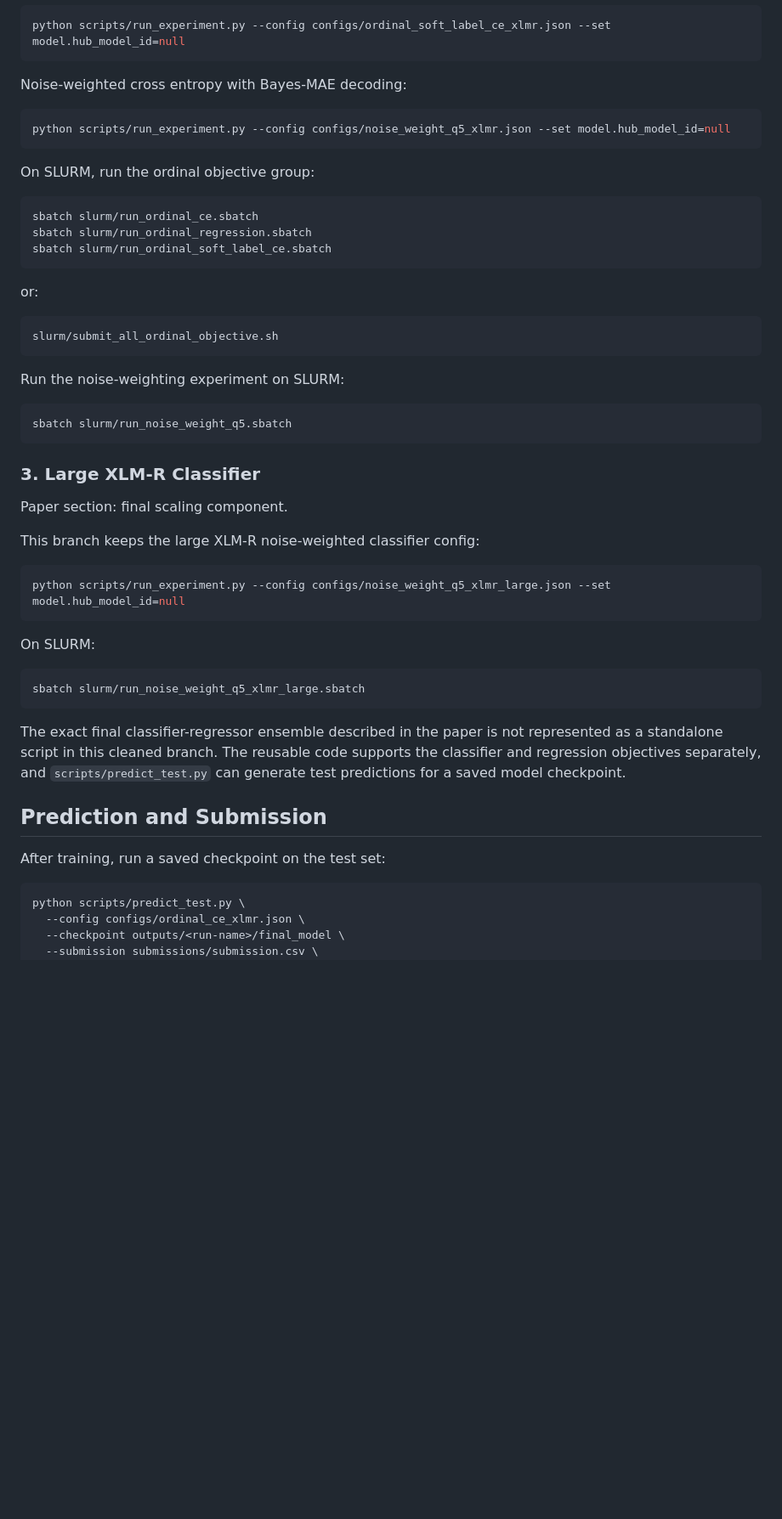
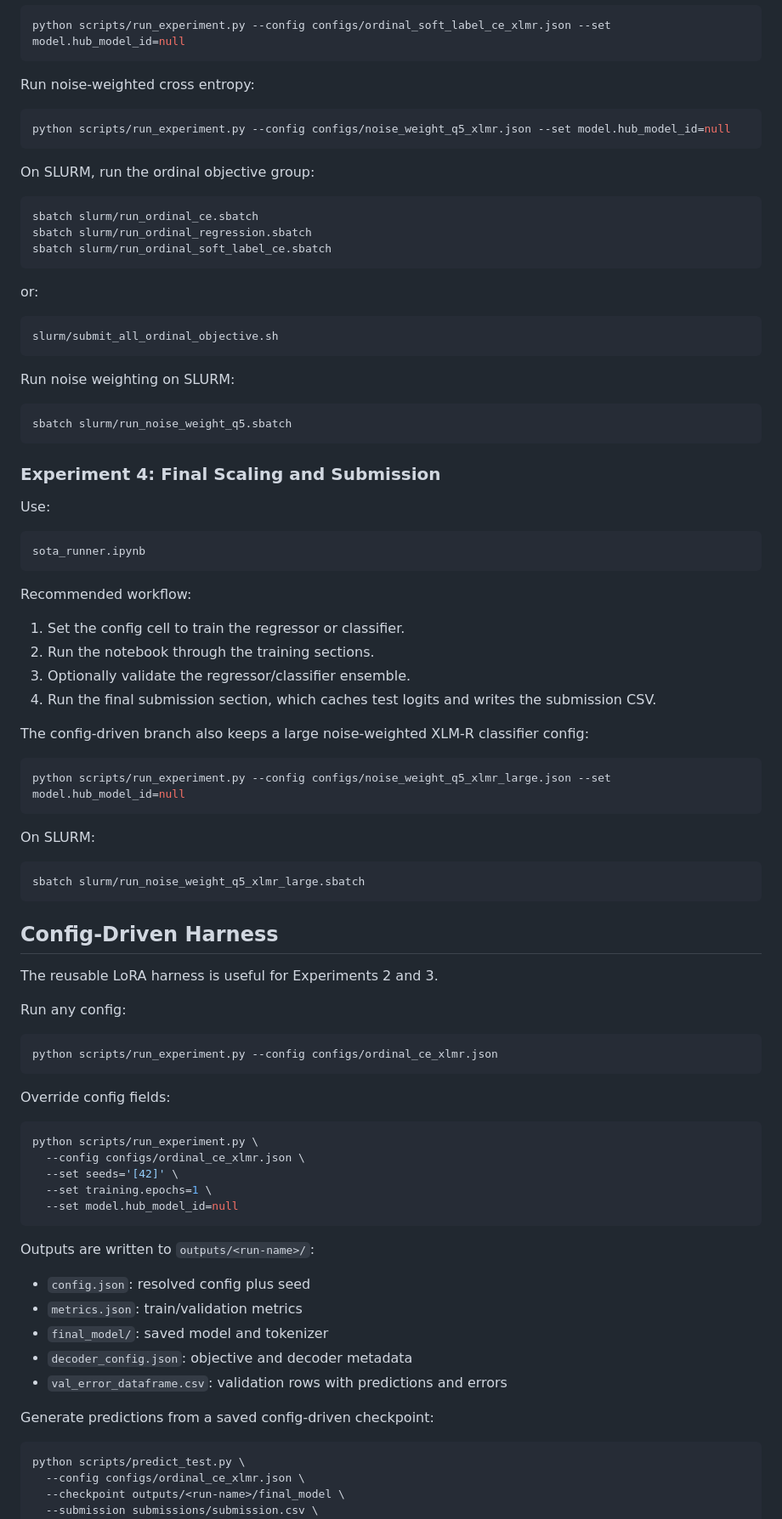
Before and after one commit to mzwick-student/cil-text-classification-DACHshunds, a Markdown page: README.md, the part around one of its changes. Shown at 85% size. Drawn GitHub-style; blank space fills up the shorter version.

````diff
--- a/README.md
+++ b/README.md
@@ -142,7 +141,7 @@ Ordinal soft-label cross entropy with Bayes-MAE decoding:
 python scripts/run_experiment.py --config configs/ordinal_soft_label_ce_xlmr.json --set model.hub_model_id=null
 ```
 
-Noise-weighted cross entropy with Bayes-MAE decoding:
+Run noise-weighted cross entropy:
 
 ```bash
 python scripts/run_experiment.py --config configs/noise_weight_q5_xlmr.json --set model.hub_model_id=null
@@ -162,17 +161,28 @@ or:
 slurm/submit_all_ordinal_objective.sh
 ```
 
-Run the noise-weighting experiment on SLURM:
+Run noise weighting on SLURM:
 
 ```bash
 sbatch slurm/run_noise_weight_q5.sbatch
 ```
 
-### 3. Large XLM-R Classifier
+### Experiment 4: Final Scaling and Submission
 
-Paper section: final scaling component.
+Use:
 
-This branch keeps the large XLM-R noise-weighted classifier config:
+```text
+sota_runner.ipynb
+```
+
+Recommended workflow:
+
+1. Set the config cell to train the regressor or classifier.
+2. Run the notebook through the training sections.
+3. Optionally validate the regressor/classifier ensemble.
+4. Run the final submission section, which caches test logits and writes the submission CSV.
+
+The config-driven branch also keeps a large noise-weighted XLM-R classifier config:
 
 ```bash
 python scripts/run_experiment.py --config configs/noise_weight_q5_xlmr_large.json --set model.hub_model_id=null
@@ -184,11 +194,35 @@ On SLURM:
 sbatch slurm/run_noise_weight_q5_xlmr_large.sbatch
 ```
 
-The exact final classifier-regressor ensemble described in the paper is not represented as a standalone script in this cleaned branch. The reusable code supports the classifier and regression objectives separately, and `scripts/predict_test.py` can generate test predictions for a saved model checkpoint.
+## Config-Driven Harness
 
-## Prediction and Submission
+The reusable LoRA harness is useful for Experiments 2 and 3.
 
-After training, run a saved checkpoint on the test set:
+Run any config:
+
+```bash
+python scripts/run_experiment.py --config configs/ordinal_ce_xlmr.json
+```
+
+Override config fields:
+
+```bash
+python scripts/run_experiment.py \
+  --config configs/ordinal_ce_xlmr.json \
+  --set seeds='[42]' \
+  --set training.epochs=1 \
+  --set model.hub_model_id=null
+```
+
+Outputs are written to `outputs/<run-name>/`:
+
+- `config.json`: resolved config plus seed
+- `metrics.json`: train/validation metrics
+- `final_model/`: saved model and tokenizer
+- `decoder_config.json`: objective and decoder metadata
+- `val_error_dataframe.csv`: validation rows with predictions and errors
+
+Generate predictions from a saved config-driven checkpoint:
 
 ```bash
 python scripts/predict_test.py \
````
Also changed, not shown: other parts of README.md (+96 -87 lines).
